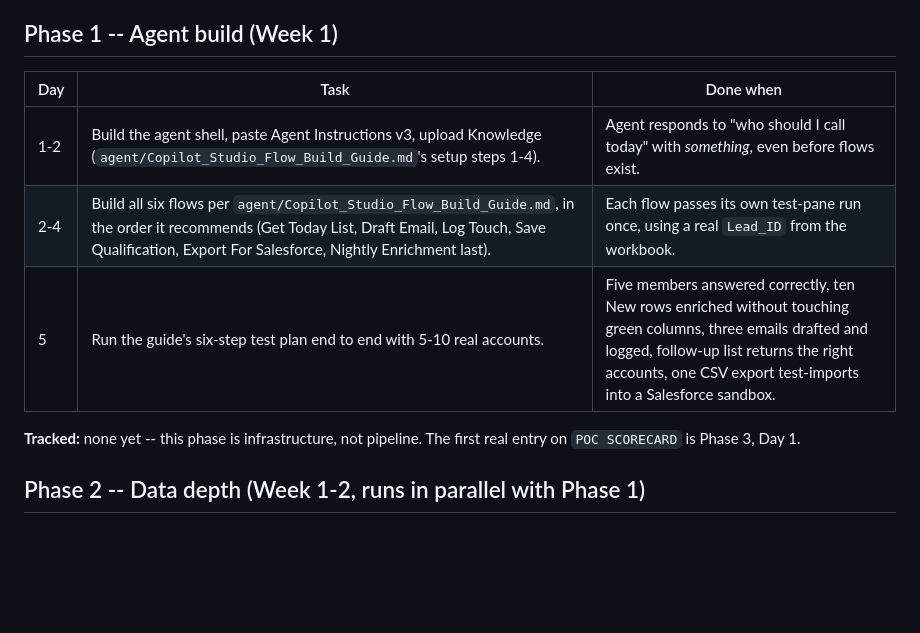
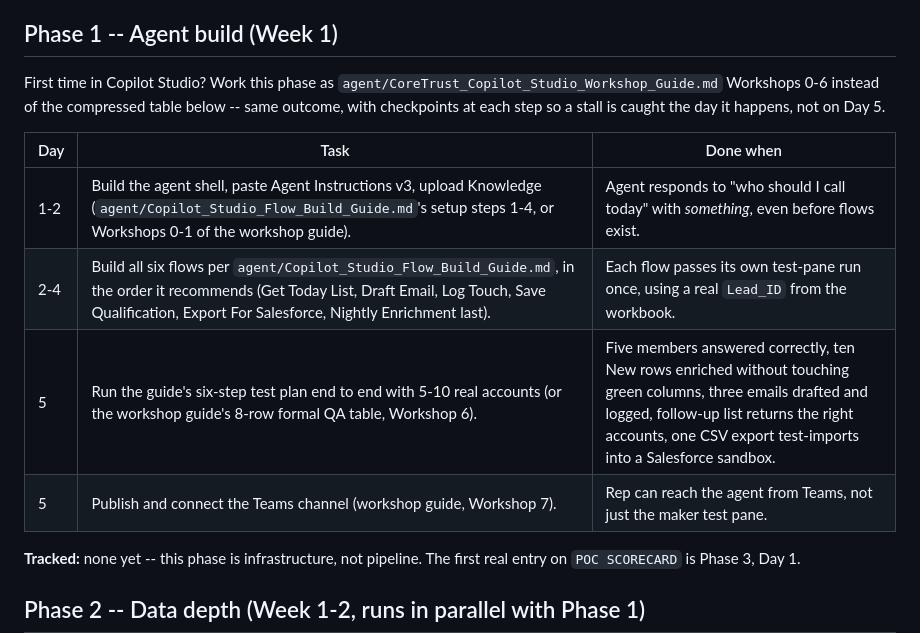
Before and after one commit to kypherIO/kypher-landing, a Markdown page: coretrust-leadgen/docs/CoreTrust_POC_Implementation_Timeline.md, the part around the change. Drawn GitHub-style; blank space fills up the shorter version.

```diff
--- a/coretrust-leadgen/docs/CoreTrust_POC_Implementation_Timeline.md
+++ b/coretrust-leadgen/docs/CoreTrust_POC_Implementation_Timeline.md
@@ -26,11 +26,17 @@ not a repo task) and on running the pilot.
 
 ## Phase 1 -- Agent build (Week 1)
 
+First time in Copilot Studio? Work this phase as
+`agent/CoreTrust_Copilot_Studio_Workshop_Guide.md` Workshops 0-6 instead of
+the compressed table below -- same outcome, with checkpoints at each step
+so a stall is caught the day it happens, not on Day 5.
+
 | Day | Task | Done when |
 |---|---|---|
-| 1-2 | Build the agent shell, paste Agent Instructions v3, upload Knowledge (`agent/Copilot_Studio_Flow_Build_Guide.md`'s setup steps 1-4). | Agent responds to "who should I call today" with *something*, even before flows exist. |
+| 1-2 | Build the agent shell, paste Agent Instructions v3, upload Knowledge (`agent/Copilot_Studio_Flow_Build_Guide.md`'s setup steps 1-4, or Workshops 0-1 of the workshop guide). | Agent responds to "who should I call today" with *something*, even before flows exist. |
 | 2-4 | Build all six flows per `agent/Copilot_Studio_Flow_Build_Guide.md`, in the order it recommends (Get Today List, Draft Email, Log Touch, Save Qualification, Export For Salesforce, Nightly Enrichment last). | Each flow passes its own test-pane run once, using a real `Lead_ID` from the workbook. |
-| 5 | Run the guide's six-step test plan end to end with 5-10 real accounts. | Five members answered correctly, ten New rows enriched without touching green columns, three emails drafted and logged, follow-up list returns the right accounts, one CSV export test-imports into a Salesforce sandbox. |
+| 5 | Run the guide's six-step test plan end to end with 5-10 real accounts (or the workshop guide's 8-row formal QA table, Workshop 6). | Five members answered correctly, ten New rows enriched without touching green columns, three emails drafted and logged, follow-up list returns the right accounts, one CSV export test-imports into a Salesforce sandbox. |
+| 5 | Publish and connect the Teams channel (workshop guide, Workshop 7). | Rep can reach the agent from Teams, not just the maker test pane. |
 
 **Tracked:** none yet -- this phase is infrastructure, not pipeline. The
 first real entry on `POC SCORECARD` is Phase 3, Day 1.
```
Also changed, not shown: coretrust-leadgen/README.md (+19 -1 lines), coretrust-leadgen/agent/CoreTrust_Copilot_Studio_Workshop_Guide.md (added, +589 -0 lines).
